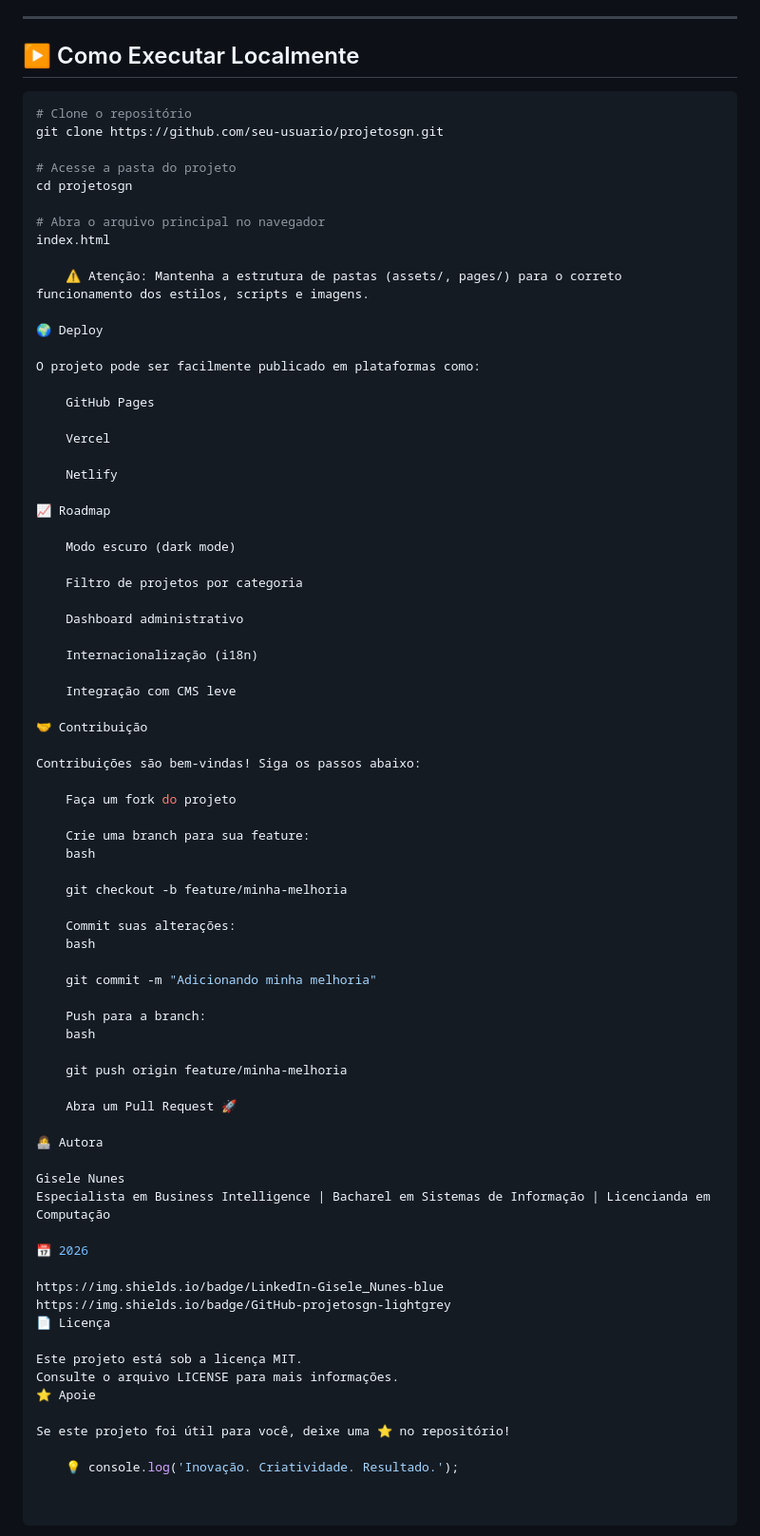
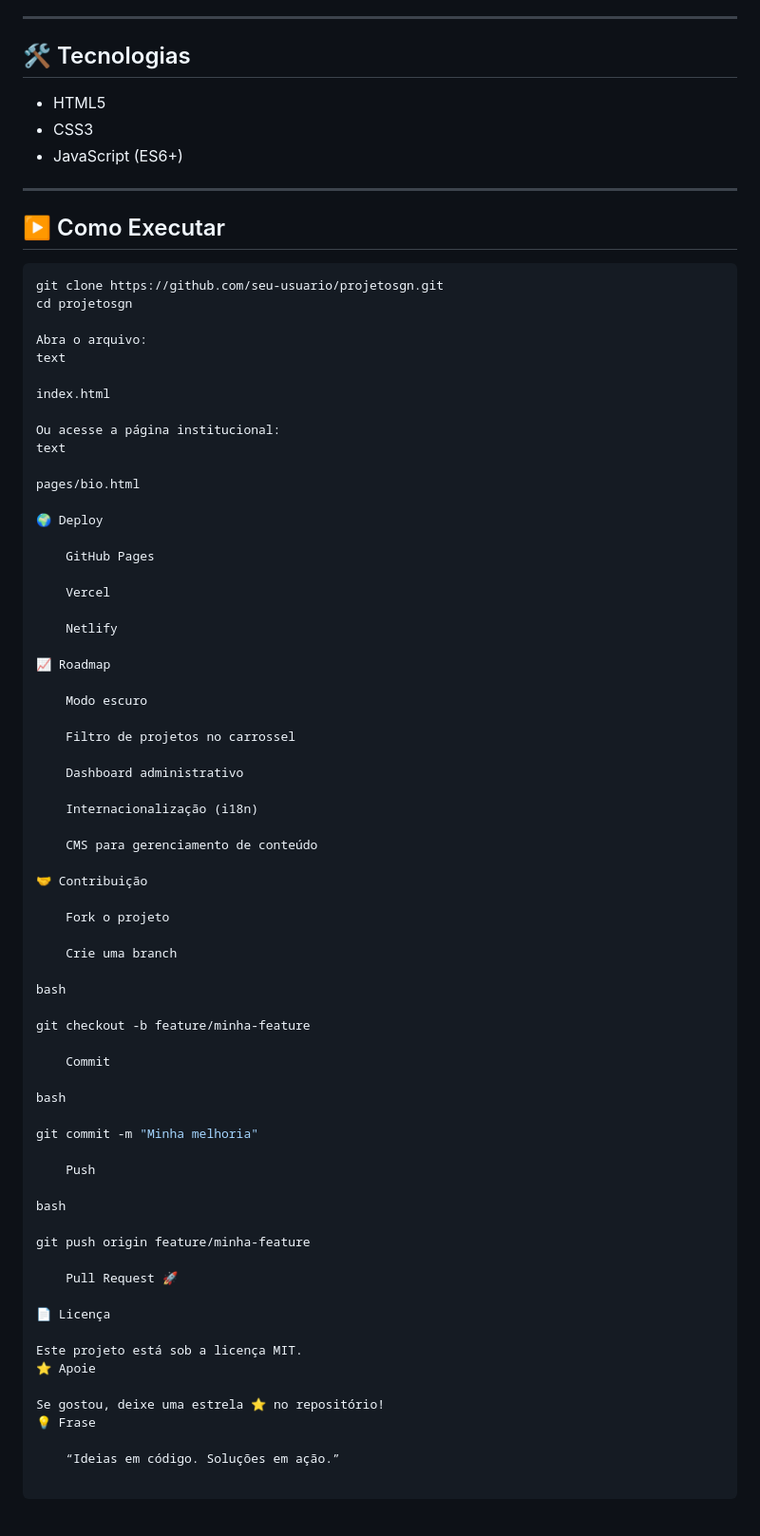
Before and after one commit to GiseleNunes/projetogn, a Markdown page: README.md, the part around one of its changes. Shown at 95% size. Rendered like a GitHub page.

````diff
--- a/README.md
+++ b/README.md
@@ -89,23 +83,31 @@ text
 
 ---
 
-## ▶️ Como Executar Localmente
+## 🛠️ Tecnologias
+
+- HTML5
+- CSS3
+- JavaScript (ES6+)
+
+---
+
+## ▶️ Como Executar
 
 ```bash
-# Clone o repositório
 git clone https://github.com/seu-usuario/projetosgn.git
-
-# Acesse a pasta do projeto
 cd projetosgn
 
-# Abra o arquivo principal no navegador
+Abra o arquivo:
+text
+
 index.html
 
-    ⚠️ Atenção: Mantenha a estrutura de pastas (assets/, pages/) para o correto funcionamento dos estilos, scripts e imagens.
+Ou acesse a página institucional:
+text
+
+pages/bio.html
 
 🌍 Deploy
-
-O projeto pode ser facilmente publicado em plataformas como:
 
     GitHub Pages
 
@@ -115,54 +117,46 @@ O projeto pode ser facilmente publicado em plataformas como:
 
 📈 Roadmap
 
-    Modo escuro (dark mode)
+    Modo escuro
 
-    Filtro de projetos por categoria
+    Filtro de projetos no carrossel
 
     Dashboard administrativo
 
     Internacionalização (i18n)
 
-    Integração com CMS leve
+    CMS para gerenciamento de conteúdo
 
 🤝 Contribuição
 
-Contribuições são bem-vindas! Siga os passos abaixo:
+    Fork o projeto
 
-    Faça um fork do projeto
+    Crie uma branch
 
-    Crie uma branch para sua feature:
-    bash
+bash
 
-    git checkout -b feature/minha-melhoria
+git checkout -b feature/minha-feature
 
-    Commit suas alterações:
-    bash
+    Commit
 
-    git commit -m "Adicionando minha melhoria"
+bash
 
-    Push para a branch:
-    bash
+git commit -m "Minha melhoria"
 
-    git push origin feature/minha-melhoria
+    Push
 
-    Abra um Pull Request 🚀
+bash
 
-👩‍💻 Autora
+git push origin feature/minha-feature
 
-Gisele Nunes
-Especialista em Business Intelligence | Bacharel em Sistemas de Informação | Licencianda em Computação
+    Pull Request 🚀
 
-📅 2026
-
-https://img.shields.io/badge/LinkedIn-Gisele_Nunes-blue
-https://img.shields.io/badge/GitHub-projetosgn-lightgrey
 📄 Licença
 
 Este projeto está sob a licença MIT.
-Consulte o arquivo LICENSE para mais informações.
 ⭐ Apoie
 
-Se este projeto foi útil para você, deixe uma ⭐ no repositório!
+Se gostou, deixe uma estrela ⭐ no repositório!
+💡 Frase
 
-    💡 console.log('Inovação. Criatividade. Resultado.');
+    “Ideias em código. Soluções em ação.”
````
Also changed, not shown: other parts of README.md (+38 -44 lines).
